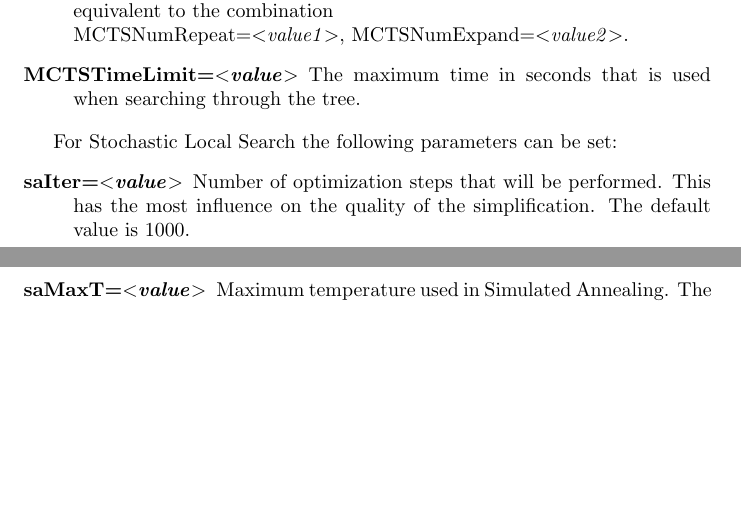
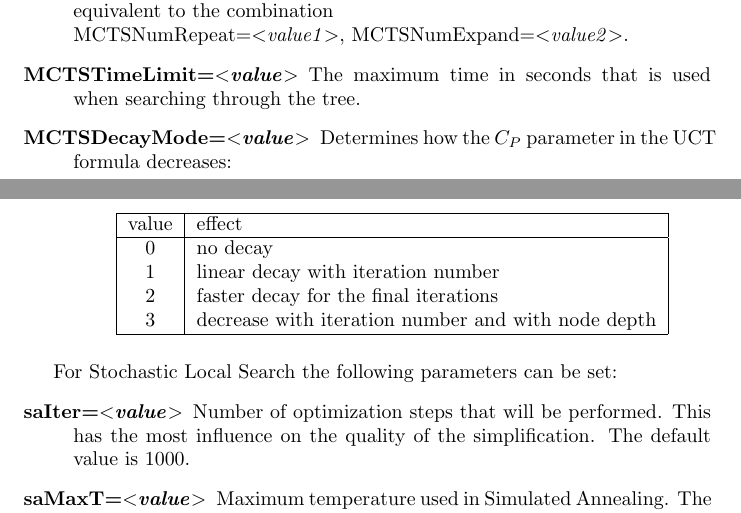
Before and after one commit to vermaseren/form, a LaTeX thesis (doc/manual/online.tex, which reads doc/manual/optim.tex): two parts of pages 229 and 230 of 308, joined at a grey line, cut so that both start at the same text, the shorter picture padded with empty space. Compiled offline with pdfLaTeX; a LaTeX package or settings file that is missing is left out.

Commit message:
Added parameter for C_P decay.
- The parameter was previously called 'experiments'
  and was used in the testing phase. Now it is promoted
  to mainstream usage. The default mode is now
  linear decay with iteration number.

```diff
--- a/doc/manual/optim.tex
+++ b/doc/manual/optim.tex
@@ -243,6 +243,25 @@ various parameters that can control the search process:
   MCTSNumRepeat=$<$\emph{value1}$>$, MCTSNumExpand=$<$\emph{value2}$>$.
 \item[MCTSTimeLimit=$<$\emph{value}$>$] The maximum time in seconds
   that is used when searching through the tree.
+\item[MCTSDecayMode=$<$\emph{value}$>$] Determines how the $C_P$ parameter
+in the UCT formula decreases:
+
+\begin{center}
+\begin{tabular}{|c|l|}
+\hline
+value & effect\\
+\hline
+0 & no decay\\
+1 & linear decay with iteration number\\
+2 & faster decay for the final iterations\\
+3 & decrease with iteration number and with node depth\\
+\hline
+\end{tabular}
+\end{center}
+% 0 means there
+%is no decay, 1 means a linear decay with iteration number, 2 a more
+%agressive decay for the final iterations, and MCTSDecayMode=3 .
+%The default value is 1.
 \end{description}
 
 For Stochastic Local Search the following parameters can be set:
```
Also changed, not shown: doc/manual/optim.tex (1 more changed lines), 3 other files.
